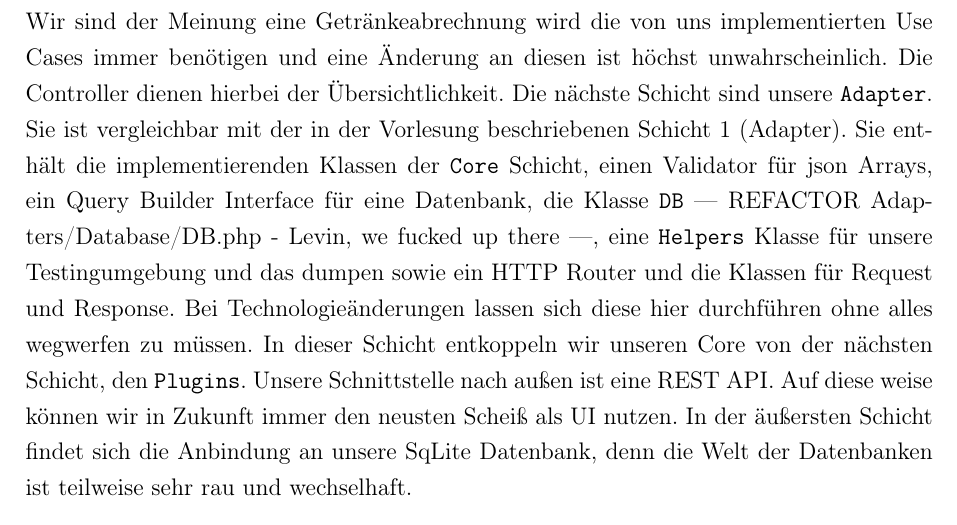
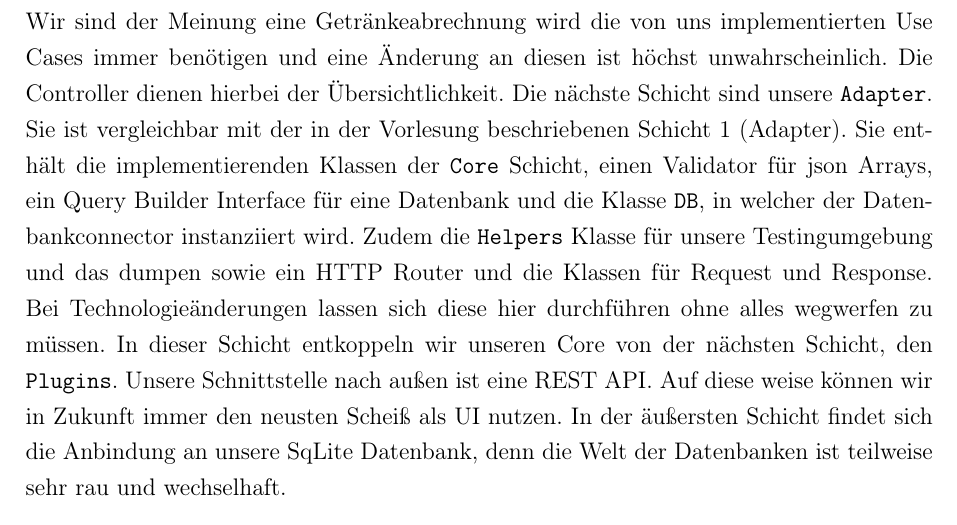
Before and after one commit to HerrLevin/Bierwart, a LaTeX document (Doku/main.tex): part of page 7 of 9, cut so that both start at the same text. Compiled offline with pdfLaTeX.

Commit message:
deleted comment

```diff
--- a/Doku/main.tex
+++ b/Doku/main.tex
@@ -128,7 +128,7 @@
     %Idk, was hier alles rein soll
 
     \section{Clean Architecture}
-    Für unsere Clean Architecture haben wir drei Schichten geplant. Die innerste Schicht mit dem unvorhersehbaren Namen \verb|Core| ist vergleichbar mit der Schicht 2 (Application Code). Sie enthält unsere Use Cases, welche sich hinter den Interfaces einzelner Controller finden. Wir sind der Meinung eine Getränkeabrechnung wird die  von uns implementierten Use Cases immer benötigen und eine Änderung an diesen ist höchst unwahrscheinlich. Die Controller dienen hierbei der Übersichtlichkeit. Die nächste Schicht sind unsere \verb|Adapter|. Sie ist vergleichbar mit der in der Vorlesung beschriebenen Schicht 1 (Adapter). Sie enthält die implementierenden Klassen der \verb|Core| Schicht, einen Validator für json Arrays, ein Query Builder Interface für eine Datenbank, die Klasse \verb|DB| --- REFACTOR Adapters/Database/DB.php - Levin, we fucked up there ---, eine \verb|Helpers| Klasse für unsere Testingumgebung und das dumpen sowie ein HTTP Router und die Klassen für Request und Response. Bei Technologieänderungen lassen sich diese hier durchführen ohne alles wegwerfen zu müssen. In dieser Schicht entkoppeln wir unseren Core von der nächsten Schicht, den \verb|Plugins|. Unsere Schnittstelle nach außen ist eine REST API. Auf diese weise können wir in Zukunft immer den neusten Scheiß als UI nutzen. In der äußersten Schicht findet sich die Anbindung an unsere SqLite Datenbank, denn die Welt der Datenbanken ist teilweise sehr rau und wechselhaft.
+    Für unsere Clean Architecture haben wir drei Schichten geplant. Die innerste Schicht mit dem unvorhersehbaren Namen \verb|Core| ist vergleichbar mit der Schicht 2 (Application Code). Sie enthält unsere Use Cases, welche sich hinter den Interfaces einzelner Controller finden. Wir sind der Meinung eine Getränkeabrechnung wird die  von uns implementierten Use Cases immer benötigen und eine Änderung an diesen ist höchst unwahrscheinlich. Die Controller dienen hierbei der Übersichtlichkeit. Die nächste Schicht sind unsere \verb|Adapter|. Sie ist vergleichbar mit der in der Vorlesung beschriebenen Schicht 1 (Adapter). Sie enthält die implementierenden Klassen der \verb|Core| Schicht, einen Validator für json Arrays, ein Query Builder Interface für eine Datenbank und die Klasse \verb|DB|, in welcher der Datenbankconnector instanziiert wird. Zudem die \verb|Helpers| Klasse für unsere Testingumgebung und das dumpen sowie ein HTTP Router und die Klassen für Request und Response. Bei Technologieänderungen lassen sich diese hier durchführen ohne alles wegwerfen zu müssen. In dieser Schicht entkoppeln wir unseren Core von der nächsten Schicht, den \verb|Plugins|. Unsere Schnittstelle nach außen ist eine REST API. Auf diese weise können wir in Zukunft immer den neusten Scheiß als UI nutzen. In der äußersten Schicht findet sich die Anbindung an unsere SqLite Datenbank, denn die Welt der Datenbanken ist teilweise sehr rau und wechselhaft.
 
 
     \section{Refactoring}\label{sec:refactoring}
```
